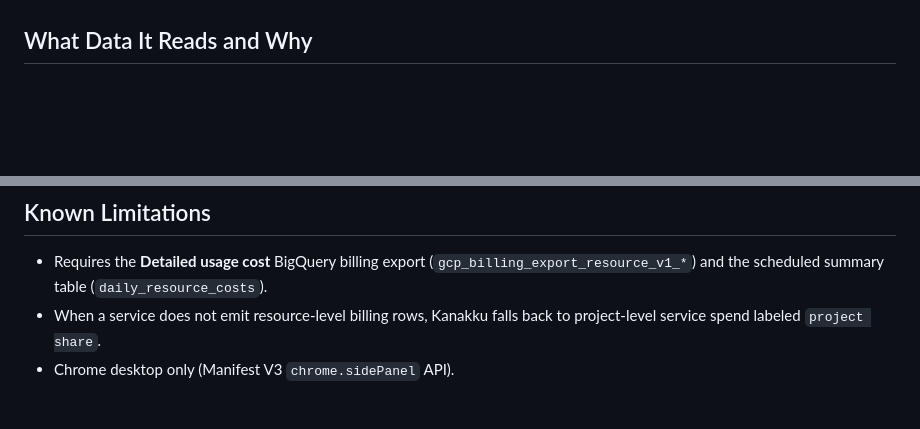
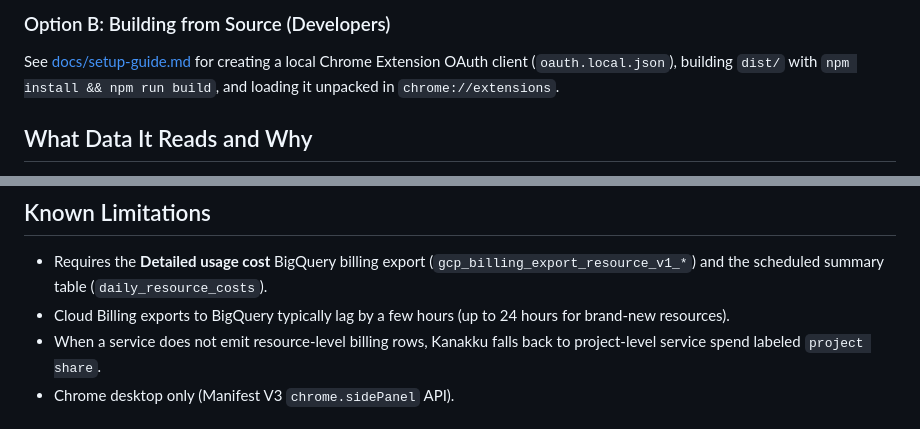
Before and after one commit to karthidec/kanakku-for-google-cloud, a Markdown page: README.md, 2 parts joined by grey strips. Drawn GitHub-style; blank space fills up the shorter version.

```diff
--- a/README.md
+++ b/README.md
@@ -30,3 +41,6 @@ Load `dist/` in `chrome://extensions` with **Developer mode** enabled.
+### Option B: Building from Source (Developers)
+
+See [docs/setup-guide.md](docs/setup-guide.md) for creating a local Chrome Extension OAuth client (`oauth.local.json`), building `dist/` with `npm install && npm run build`, and loading it unpacked in `chrome://extensions`.
 
 ## What Data It Reads and Why
 
@@ -38,6 +52,7 @@ Load `dist/` in `chrome://extensions` with **Developer mode** enabled.
 ## Known Limitations
 
 - Requires the **Detailed usage cost** BigQuery billing export (`gcp_billing_export_resource_v1_*`) and the scheduled summary table (`daily_resource_costs`).
+- Cloud Billing exports to BigQuery typically lag by a few hours (up to 24 hours for brand-new resources).
 - When a service does not emit resource-level billing rows, Kanakku falls back to project-level service spend labeled `project share`.
 - Chrome desktop only (Manifest V3 `chrome.sidePanel` API).
 
```
Also changed, not shown: other parts of README.md (+23 -12 lines), CHANGELOG.md (+1 -0 lines), docs/setup-guide.md (+39 -33 lines), docs/images/kanakku-1.png (added), docs/images/kanakku-2.png (added).
